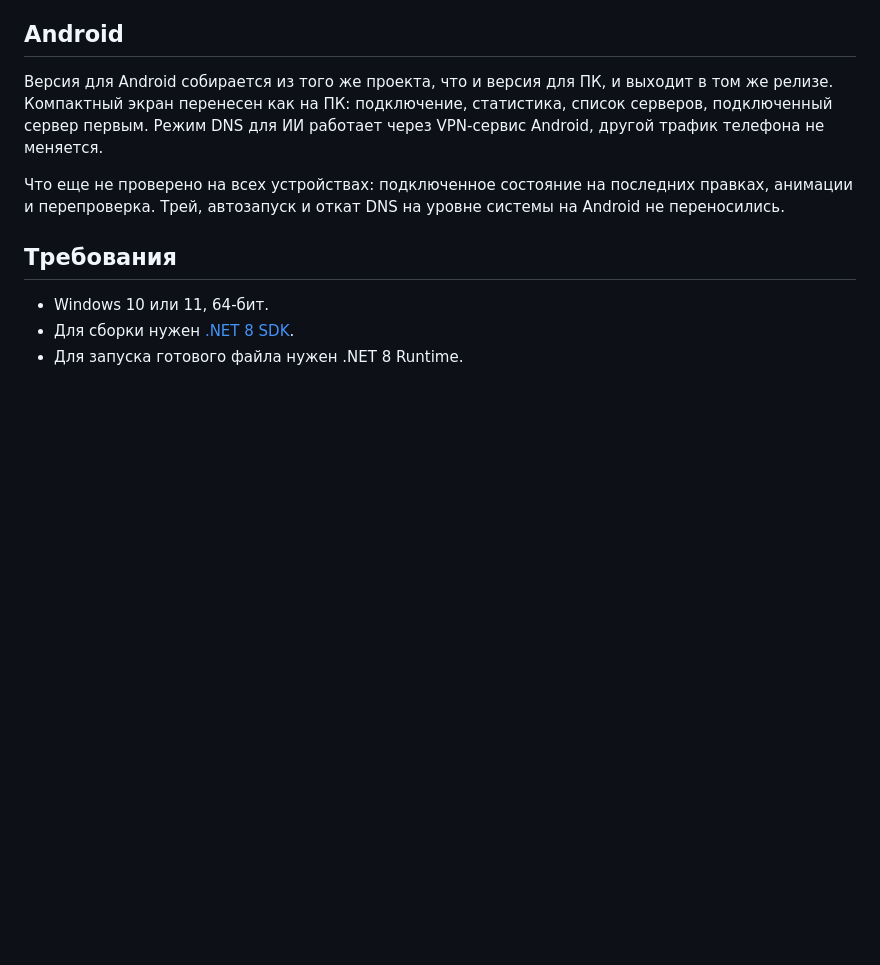
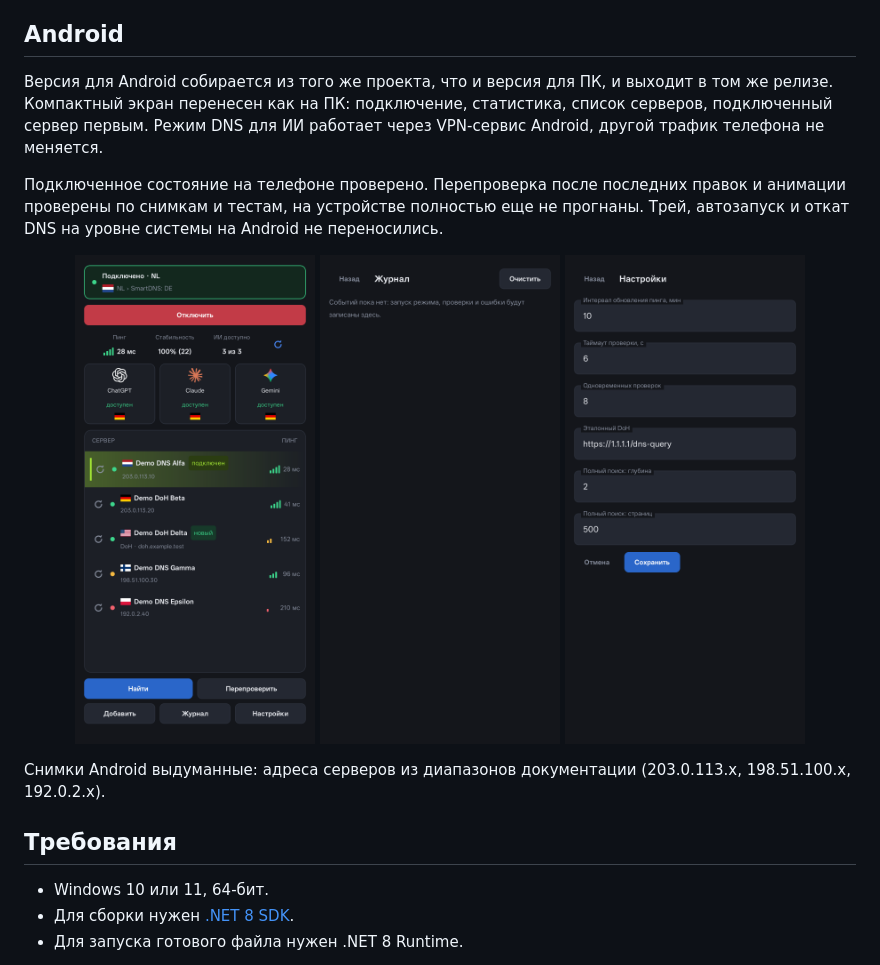
Before and after one commit to under2ker/chimerion, a Markdown page: README.md, the part around the change. Drawn GitHub-style; pictures changed too: docs/android/01-main-connected.png (added), docs/android/02-journal.png (added), docs/android/03-settings.png (added); blank space fills up the shorter version.

Commit message:
Релиз 0.1.11: скриншоты Android на выдуманных данных, документация
- Раздел Android в README: состояние проверки, три снимка демо-сборки.
- Снимки без строки состояния и системной навигации.

```diff
--- a/README.md
+++ b/README.md
@@ -47,7 +47,15 @@
 
 Версия для Android собирается из того же проекта, что и версия для ПК, и выходит в том же релизе. Компактный экран перенесен как на ПК: подключение, статистика, список серверов, подключенный сервер первым. Режим DNS для ИИ работает через VPN-сервис Android, другой трафик телефона не меняется.
 
-Что еще не проверено на всех устройствах: подключенное состояние на последних правках, анимации и перепроверка. Трей, автозапуск и откат DNS на уровне системы на Android не переносились.
+Подключенное состояние на телефоне проверено. Перепроверка после последних правок и анимации проверены по снимкам и тестам, на устройстве полностью еще не прогнаны. Трей, автозапуск и откат DNS на уровне системы на Android не переносились.
+
+<p align="center">
+  <img src="docs/android/01-main-connected.png" width="240" alt="Главный экран Android">
+  <img src="docs/android/02-journal.png" width="240" alt="Журнал Android">
+  <img src="docs/android/03-settings.png" width="240" alt="Настройки Android">
+</p>
+
+Снимки Android выдуманные: адреса серверов из диапазонов документации (203.0.113.x, 198.51.100.x, 192.0.2.x).
 
 ## Требования
 
```
